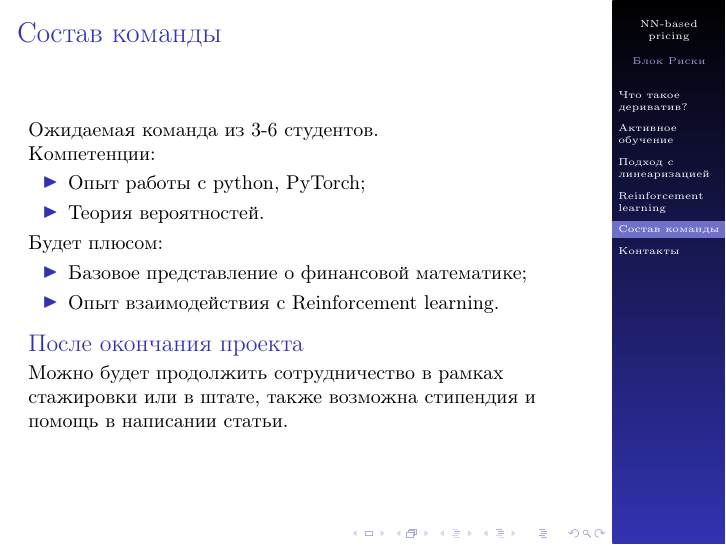
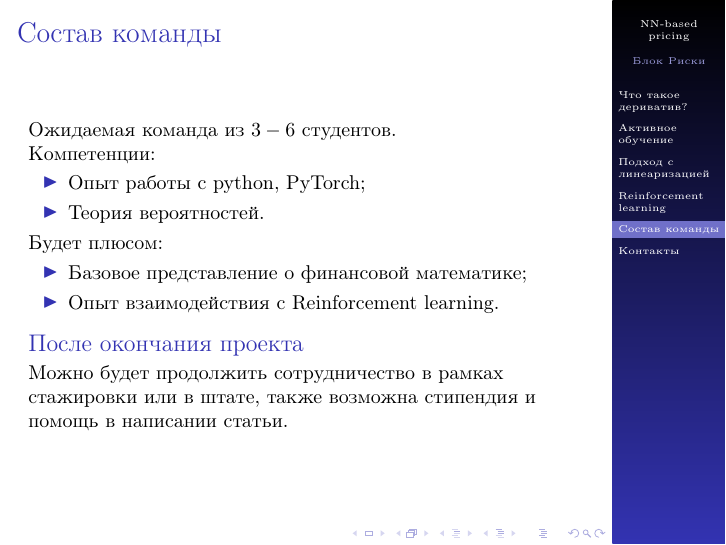
Before and after one commit to v0r0bi0v/DerivativesPricingViaML, LaTeX slides (slides.tex): page 8 of 9. Compiled offline with pdfLaTeX.

Commit message:
AUTO-COMMIT 2025-01-29 19:07:55 MSK +0300

```diff
--- a/slides.tex
+++ b/slides.tex
@@ -161,7 +161,7 @@
 
     \section{Состав команды}
     \begin{frame}{Состав команды}
-        Ожидаемая команда из 3-6 студентов.
+        Ожидаемая команда из $3-6$ студентов.
 
         Компетенции:
         \begin{itemize}
```
Also changed, not shown: pdf/slides.pdf.
